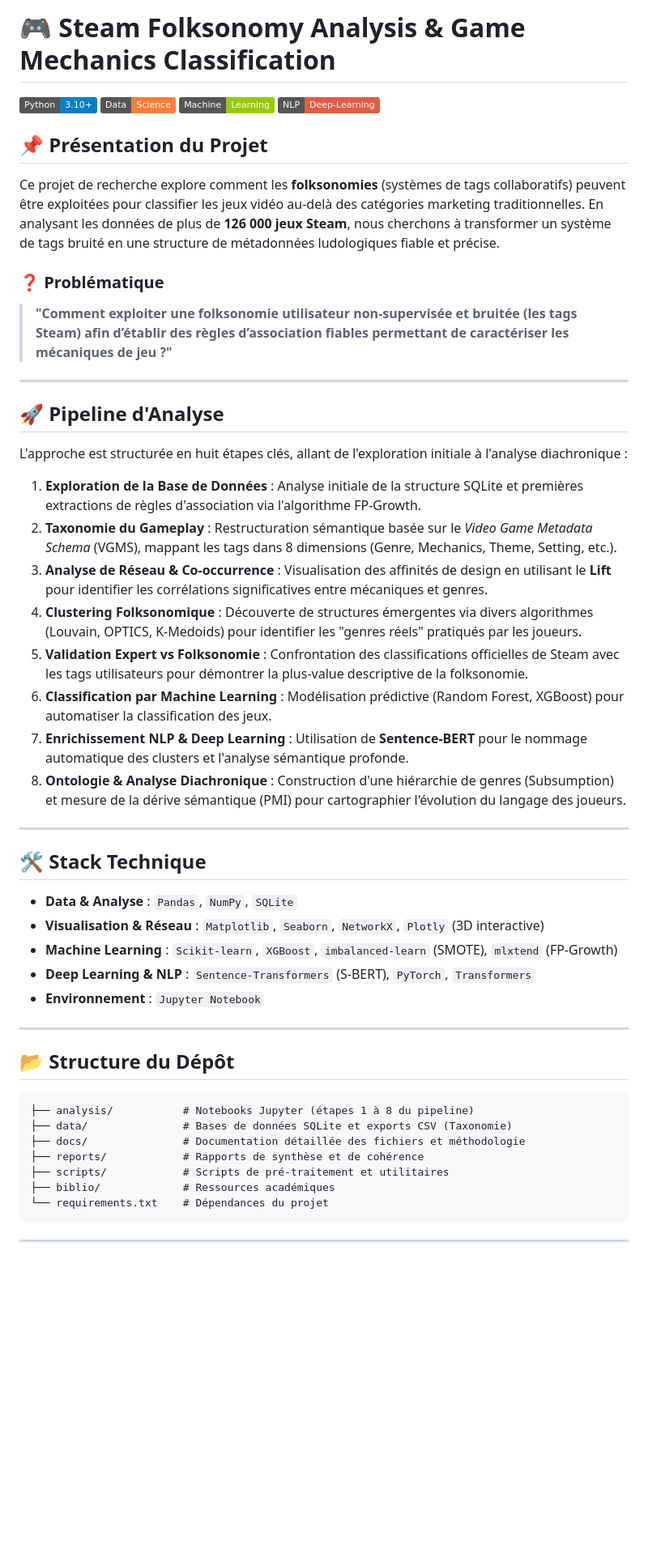
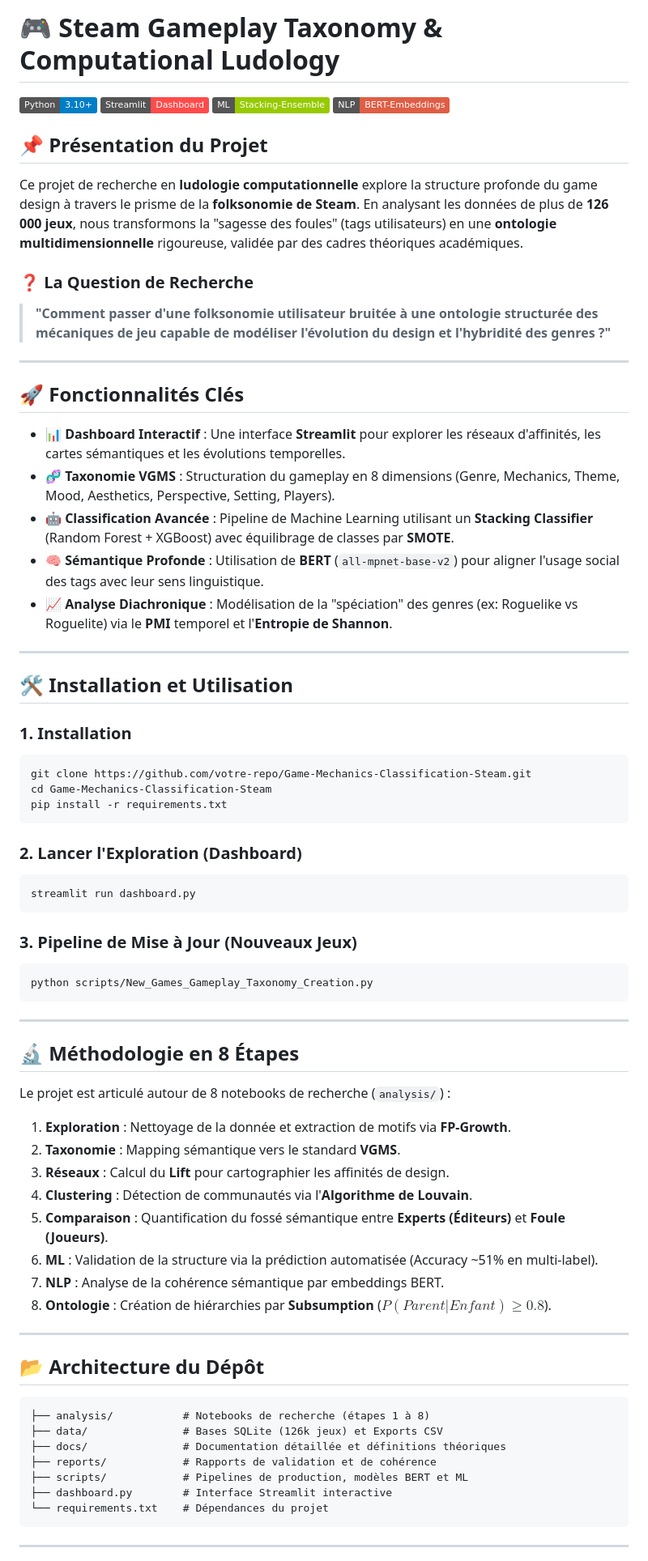
Before and after one commit to MissawB/Game-Mechanics-Classification-Steam, a Markdown page: README.md, the part around one of its changes. Shown at 81% size. Drawn GitHub-style; badges without logos; blank space fills up the shorter version.

````diff
--- a/README.md
+++ b/README.md
@@ -1,54 +1,73 @@
-# 🎮 Steam Folksonomy Analysis & Game Mechanics Classification
+# 🎮 Steam Gameplay Taxonomy & Computational Ludology
 
 [![Python](https://img.shields.io/badge/Python-3.10+-blue.svg)](https://www.python.org/)
-[![Data Science](https://img.shields.io/badge/Data-Science-orange.svg)](https://pandas.pydata.org/)
-[![Machine Learning](https://img.shields.io/badge/Machine-Learning-green.svg)](https://scikit-learn.org/)
-[![NLP](https://img.shields.io/badge/NLP-Deep--Learning-red.svg)](https://sbert.net/)
+[![Framework](https://img.shields.io/badge/Streamlit-Dashboard-FF4B4B.svg)](https://streamlit.io/)
+[![Machine Learning](https://img.shields.io/badge/ML-Stacking--Ensemble-green.svg)](https://scikit-learn.org/)
+[![NLP](https://img.shields.io/badge/NLP-BERT--Embeddings-red.svg)](https://sbert.net/)
 
 ## 📌 Présentation du Projet
+Ce projet de recherche en **ludologie computationnelle** explore la structure profonde du game design à travers le prisme de la **folksonomie de Steam**. En analysant les données de plus de **126 000 jeux**, nous transformons la "sagesse des foules" (tags utilisateurs) en une **ontologie multidimensionnelle** rigoureuse, validée par des cadres théoriques académiques.
 
-Ce projet de recherche explore comment les **folksonomies** (systèmes de tags collaboratifs) peuvent être exploitées pour classifier les jeux vidéo au-delà des catégories marketing traditionnelles. En analysant les données de plus de **126 000 jeux Steam**, nous cherchons à transformer un système de tags bruité en une structure de métadonnées ludologiques fiable et précise.
-
-### ❓ Problématique
-
-> **"Comment exploiter une folksonomie utilisateur non-supervisée et bruitée (les tags Steam) afin d’établir des règles d’association fiables permettant de caractériser les mécaniques de jeu ?"**
+### ❓ La Question de Recherche
+> **"Comment passer d'une folksonomie utilisateur bruitée à une ontologie structurée des mécaniques de jeu capable de modéliser l'évolution du design et l'hybridité des genres ?"**
 
 ---
 
-## 🚀 Pipeline d'Analyse
+## 🚀 Fonctionnalités Clés
 
-L'approche est structurée en huit étapes clés, allant de l'exploration initiale à l'analyse diachronique :
-
-1. **Exploration de la Base de Données** : Analyse initiale de la structure SQLite et premières extractions de règles d'association via l'algorithme FP-Growth.
-2. **Taxonomie du Gameplay** : Restructuration sémantique basée sur le *Video Game Metadata Schema* (VGMS), mappant les tags dans 8 dimensions (Genre, Mechanics, Theme, Setting, etc.).
-3. **Analyse de Réseau & Co-occurrence** : Visualisation des affinités de design en utilisant le **Lift** pour identifier les corrélations significatives entre mécaniques et genres.
-4. **Clustering Folksonomique** : Découverte de structures émergentes via divers algorithmes (Louvain, OPTICS, K-Medoids) pour identifier les "genres réels" pratiqués par les joueurs.
-5. **Validation Expert vs Folksonomie** : Confrontation des classifications officielles de Steam avec les tags utilisateurs pour démontrer la plus-value descriptive de la folksonomie.
-6. **Classification par Machine Learning** : Modélisation prédictive (Random Forest, XGBoost) pour automatiser la classification des jeux.
-7. **Enrichissement NLP & Deep Learning** : Utilisation de **Sentence-BERT** pour le nommage automatique des clusters et l'analyse sémantique profonde.
-8. **Ontologie & Analyse Diachronique** : Construction d'une hiérarchie de genres (Subsumption) et mesure de la dérive sémantique (PMI) pour cartographier l'évolution du langage des joueurs.
+*   **📊 Dashboard Interactif** : Une interface **Streamlit** pour explorer les réseaux d'affinités, les cartes sémantiques et les évolutions temporelles.
+*   **🧬 Taxonomie VGMS** : Structuration du gameplay en 8 dimensions (Genre, Mechanics, Theme, Mood, Aesthetics, Perspective, Setting, Players).
+*   **🤖 Classification Avancée** : Pipeline de Machine Learning utilisant un **Stacking Classifier** (Random Forest + XGBoost) avec équilibrage de classes par **SMOTE**.
+*   **🧠 Sémantique Profonde** : Utilisation de **BERT** (`all-mpnet-base-v2`) pour aligner l'usage social des tags avec leur sens linguistique.
+*   **📈 Analyse Diachronique** : Modélisation de la "spéciation" des genres (ex: Roguelike vs Roguelite) via le **PMI** temporel et l'**Entropie de Shannon**.
 
 ---
 
-## 🛠️ Stack Technique
+## 🛠️ Installation et Utilisation
 
-* **Data & Analyse** : `Pandas`, `NumPy`, `SQLite`
-* **Visualisation & Réseau** : `Matplotlib`, `Seaborn`, `NetworkX`, `Plotly` (3D interactive)
-* **Machine Learning** : `Scikit-learn`, `XGBoost`, `imbalanced-learn` (SMOTE), `mlxtend` (FP-Growth)
-* **Deep Learning & NLP** : `Sentence-Transformers` (S-BERT), `PyTorch`, `Transformers`
-* **Environnement** : `Jupyter Notebook`
+### 1. Installation
+```bash
+git clone https://github.com/votre-repo/Game-Mechanics-Classification-Steam.git
+cd Game-Mechanics-Classification-Steam
+pip install -r requirements.txt
+```
+
+### 2. Lancer l'Exploration (Dashboard)
+```bash
+streamlit run dashboard.py
+```
+
+### 3. Pipeline de Mise à Jour (Nouveaux Jeux)
+```bash
+python scripts/New_Games_Gameplay_Taxonomy_Creation.py
+```
 
 ---
 
-## 📂 Structure du Dépôt
+## 🔬 Méthodologie en 8 Étapes
+
+Le projet est articulé autour de 8 notebooks de recherche (`analysis/`) :
+
+1.  **Exploration** : Nettoyage de la donnée et extraction de motifs via **FP-Growth**.
+2.  **Taxonomie** : Mapping sémantique vers le standard **VGMS**.
+3.  **Réseaux** : Calcul du **Lift** pour cartographier les affinités de design.
+4.  **Clustering** : Détection de communautés via l'**Algorithme de Louvain**.
+5.  **Comparaison** : Quantification du fossé sémantique entre **Experts (Éditeurs)** et **Foule (Joueurs)**.
+6.  **ML** : Validation de la structure via la prédiction automatisée (Accuracy ~51% en multi-label).
+7.  **NLP** : Analyse de la cohérence sémantique par embeddings BERT.
+8.  **Ontologie** : Création de hiérarchies par **Subsumption** ($P(Parent|Enfant) \ge 0.8$).
+
+---
+
+## 📂 Architecture du Dépôt
 
 ```text
-├── analysis/           # Notebooks Jupyter (étapes 1 à 8 du pipeline)
-├── data/               # Bases de données SQLite et exports CSV (Taxonomie)
-├── docs/               # Documentation détaillée des fichiers et méthodologie
-├── reports/            # Rapports de synthèse et de cohérence
-├── scripts/            # Scripts de pré-traitement et utilitaires
-├── biblio/             # Ressources académiques
+├── analysis/           # Notebooks de recherche (étapes 1 à 8)
+├── data/               # Bases SQLite (126k jeux) et Exports CSV
+├── docs/               # Documentation détaillée et définitions théoriques
+├── reports/            # Rapports de validation et de cohérence
+├── scripts/            # Pipelines de production, modèles BERT et ML
+├── dashboard.py        # Interface Streamlit interactive
 └── requirements.txt    # Dépendances du projet
 ```
 
````
Also changed, not shown: other parts of README.md (+8 -2 lines).
